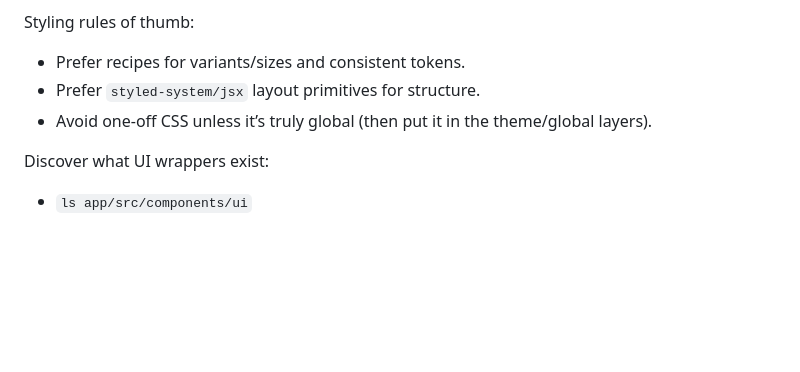
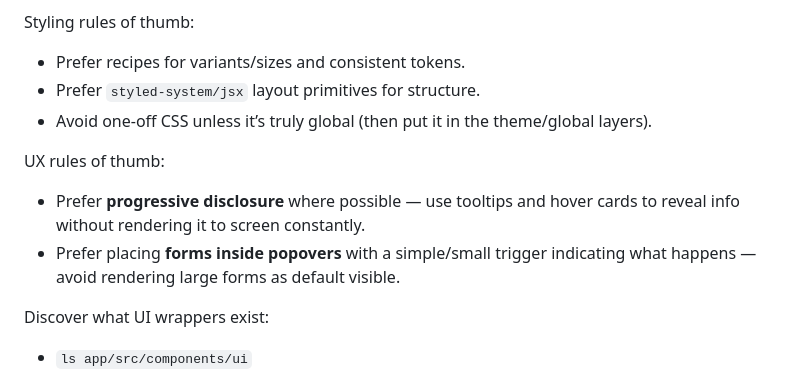
Before and after one commit to byronwall/llm-list-maker, a Markdown page: app/AGENTS.MD, the part around the change. Rendered like a GitHub page; blank space fills up the shorter version.

Commit message:
Add UX guidelines to AGENTS.MD for progressive disclosure and form placement. Include recommendations for tooltips and popovers to enhance user experience.

```diff
--- a/app/AGENTS.MD
+++ b/app/AGENTS.MD
@@ -107,6 +107,11 @@ Styling rules of thumb:
 - Prefer `styled-system/jsx` layout primitives for structure.
 - Avoid one-off CSS unless it’s truly global (then put it in the theme/global layers).
 
+UX rules of thumb:
+
+- Prefer **progressive disclosure** where possible — use tooltips and hover cards to reveal info without rendering it to screen constantly.
+- Prefer placing **forms inside popovers** with a simple/small trigger indicating what happens — avoid rendering large forms as default visible.
+
 Discover what UI wrappers exist:
 
 - `ls app/src/components/ui`
```
